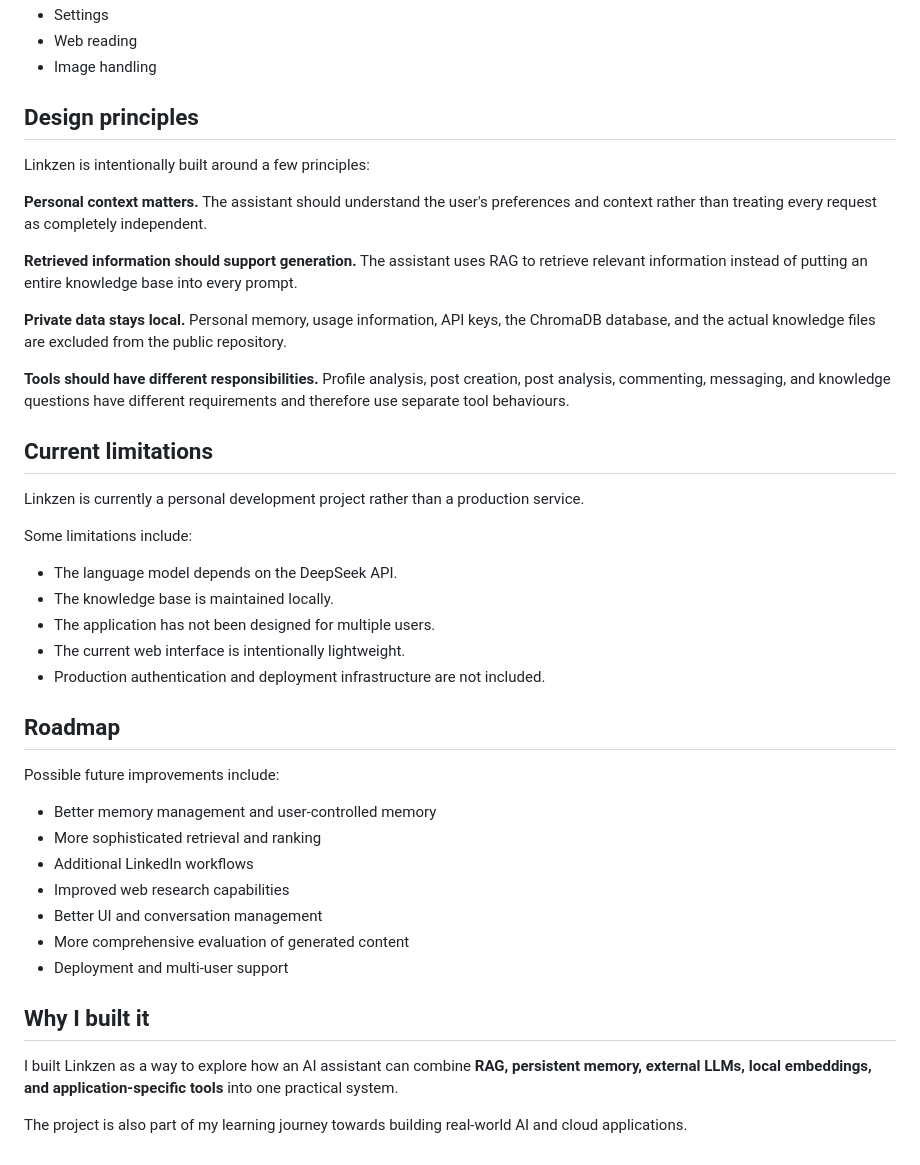
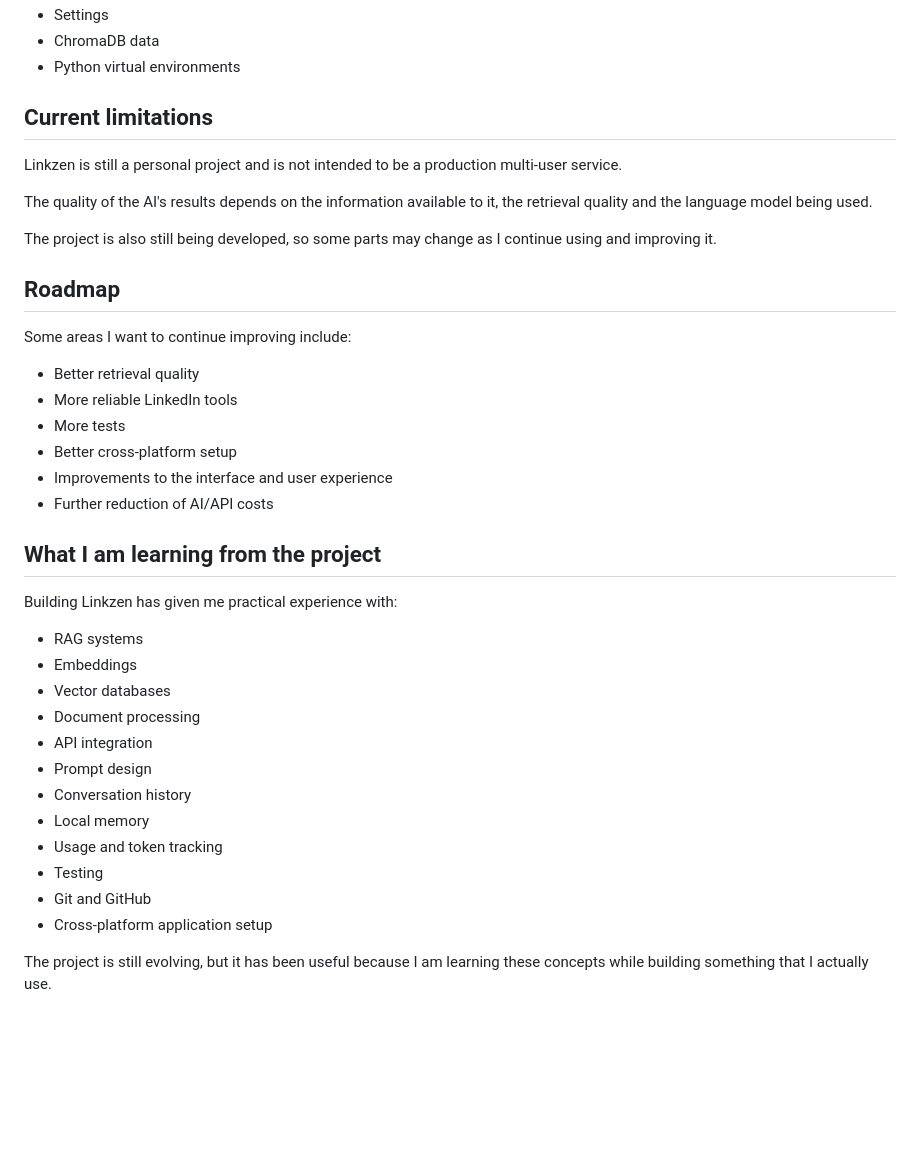
Before and after one commit to Sammy-769/Linkzen, a Markdown page: README.md, the part around one of its changes. Rendered like a GitHub page; blank space fills up the shorter version.

```diff
--- a/README.md
+++ b/README.md
@@ -214,49 +209,41 @@ The current test suite contains **59 tests** covering areas including:
 - Settings
-- Web reading
-- Image handling
-
-## Design principles
-
-Linkzen is intentionally built around a few principles:
-
-**Personal context matters.**
-The assistant should understand the user's preferences and context rather than treating every request as completely independent.
-
-**Retrieved information should support generation.**
-The assistant uses RAG to retrieve relevant information instead of putting an entire knowledge base into every prompt.
-
-**Private data stays local.**
-Personal memory, usage information, API keys, the ChromaDB database, and the actual knowledge files are excluded from the public repository.
-
-**Tools should have different responsibilities.**
-Profile analysis, post creation, post analysis, commenting, messaging, and knowledge questions have different requirements and therefore use separate tool behaviours.
+- ChromaDB data
+- Python virtual environments
 
 ## Current limitations
 
-Linkzen is currently a personal development project rather than a production service.
+Linkzen is still a personal project and is not intended to be a production multi-user service.
 
-Some limitations include:
+The quality of the AI's results depends on the information available to it, the retrieval quality and the language model being used.
 
-- The language model depends on the DeepSeek API.
-- The knowledge base is maintained locally.
-- The application has not been designed for multiple users.
-- The current web interface is intentionally lightweight.
-- Production authentication and deployment infrastructure are not included.
+The project is also still being developed, so some parts may change as I continue using and improving it.
 
 ## Roadmap
 
-Possible future improvements include:
+Some areas I want to continue improving include:
 
-- Better memory management and user-controlled memory
-- More sophisticated retrieval and ranking
-- Additional LinkedIn workflows
-- Improved web research capabilities
-- Better UI and conversation management
-- More comprehensive evaluation of generated content
-- Deployment and multi-user support
+- Better retrieval quality
+- More reliable LinkedIn tools
+- More tests
+- Better cross-platform setup
+- Improvements to the interface and user experience
+- Further reduction of AI/API costs
 
-## Why I built it
+## What I am learning from the project
 
-I built Linkzen as a way to explore how an AI assistant can combine **RAG, persistent memory, external LLMs, local embeddings, and application-specific tools** into one practical system.
+Building Linkzen has given me practical experience with:
 
-The project is also part of my learning journey towards building real-world AI and cloud applications.
+- RAG systems
+- Embeddings
+- Vector databases
+- Document processing
+- API integration
+- Prompt design
+- Conversation history
+- Local memory
+- Usage and token tracking
+- Testing
+- Git and GitHub
+- Cross-platform application setup
+
+The project is still evolving, but it has been useful because I am learning these concepts while building something that I actually use.
```
Also changed, not shown: other parts of README.md (+122 -127 lines), screenshots/knowledge-workspace.png (added), screenshots/linkedin-workspace.png (added), screenshots/main.png (added), 1 other file.
